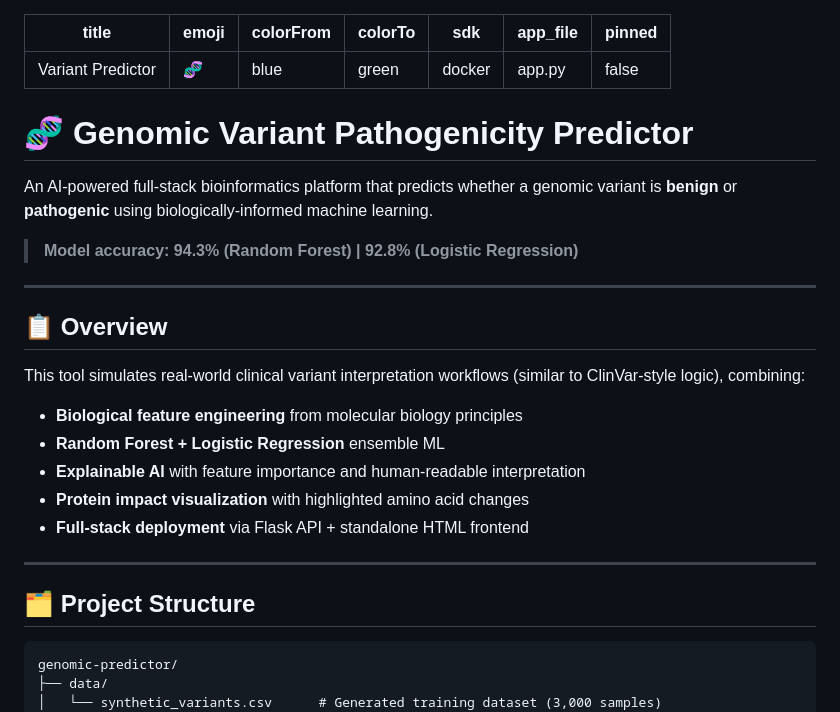
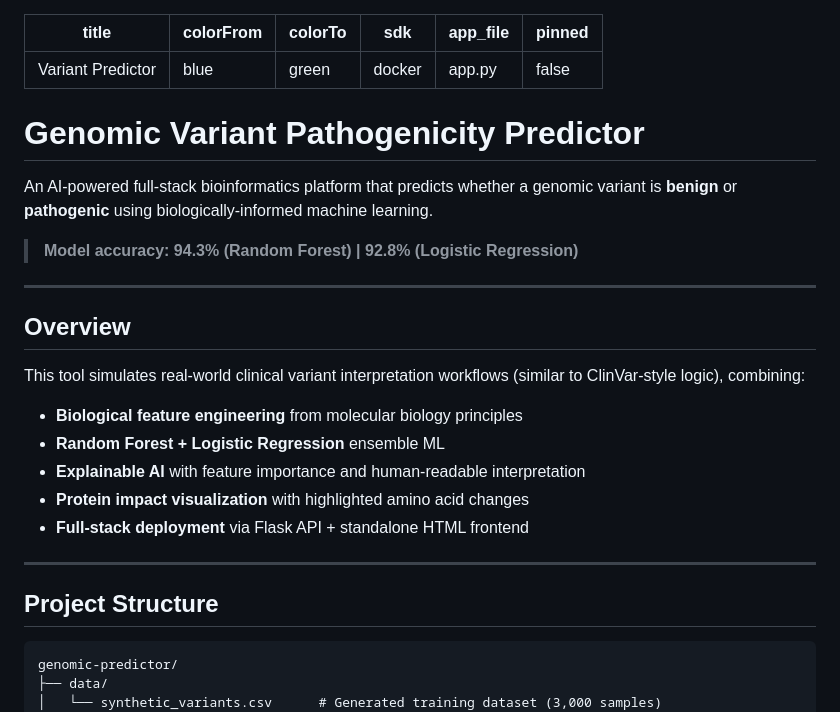
Before and after one commit to govindharajan-m/Variant-Predictor, a Markdown page: README.md, the part around one of its changes. Rendered like a GitHub page.

````diff
--- a/README.md
+++ b/README.md
@@ -1,13 +1,12 @@
 ---
 title: Variant Predictor
-emoji: 🧬
 colorFrom: blue
 colorTo: green
 sdk: docker
 app_file: app.py
 pinned: false
 ---
-# 🧬 Genomic Variant Pathogenicity Predictor
+# Genomic Variant Pathogenicity Predictor
 
 An AI-powered full-stack bioinformatics platform that predicts whether a genomic variant is **benign** or **pathogenic** using biologically-informed machine learning.
 
@@ -15,7 +14,7 @@ An AI-powered full-stack bioinformatics platform that predicts whether a genomic
 
 ---
 
-## 📋 Overview
+## Overview
 
 This tool simulates real-world clinical variant interpretation workflows (similar to ClinVar-style logic), combining:
 
@@ -27,7 +26,7 @@ This tool simulates real-world clinical variant interpretation workflows (simila
 
 ---
 
-## 🗂️ Project Structure
+## Project Structure
 
 ```
 genomic-predictor/
````
Also changed, not shown: other parts of README.md (+6 -6 lines).
